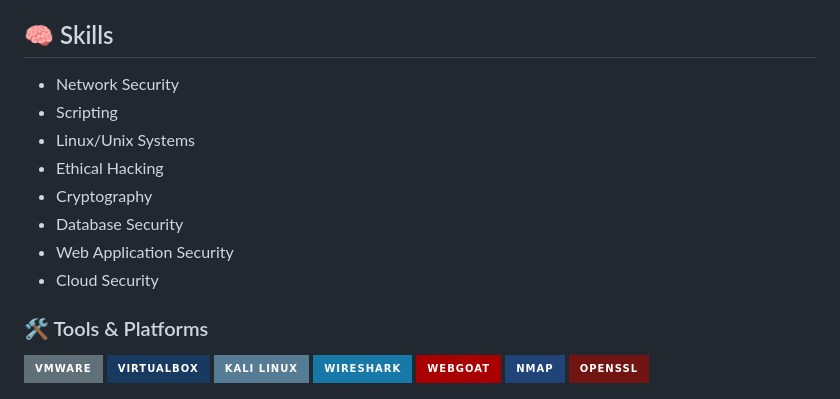
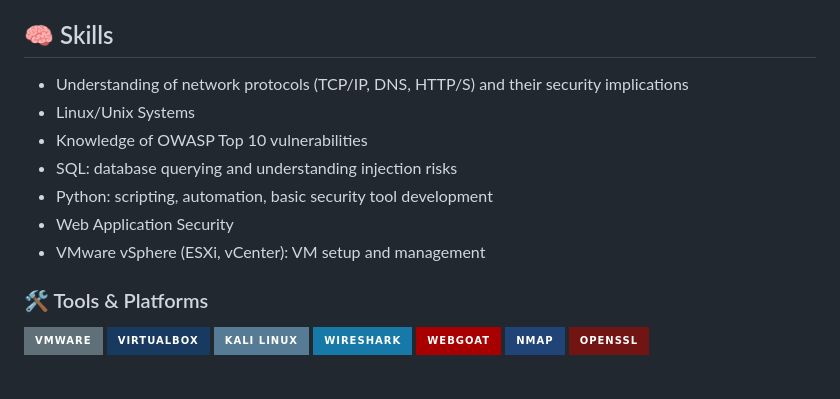
Before and after one commit to ryea9/University-projects, a Markdown page: README.md, the part around the change. Rendered like a GitHub page; badges without logos.

```diff
--- a/README.md
+++ b/README.md
@@ -9,14 +9,13 @@ I’m a dedicated second-year Bachelor of Cybersecurity student at the Universit
 My primary goal is to leverage my academic background and passion for cybersecurity to secure an entry-level position, such as a Tier 1 SOC Analyst, where I can contribute to a security team. I am eager to gain hands-on experience in monitoring, detecting, and responding to security incidents. I aim to continuously develop my technical skills and work towards obtaining industry-recognized certifications to advance my career in the cybersecurity field.
 
 ## 🧠 Skills
-*   Network Security
-*   Scripting
+*   Understanding of network protocols (TCP/IP, DNS, HTTP/S) and their security implications
 *   Linux/Unix Systems
-*   Ethical Hacking
-*   Cryptography
-*   Database Security
+*   Knowledge of OWASP Top 10 vulnerabilities
+*   SQL: database querying and understanding injection risks
+*   Python: scripting, automation, basic security tool development
 *   Web Application Security
-*   Cloud Security
+*   VMware vSphere (ESXi, vCenter): VM setup and management
 
 ### 🛠️ Tools & Platforms
 
```
